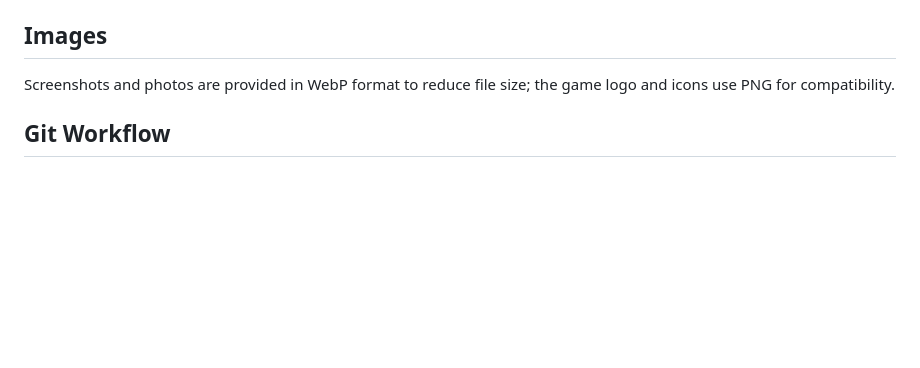
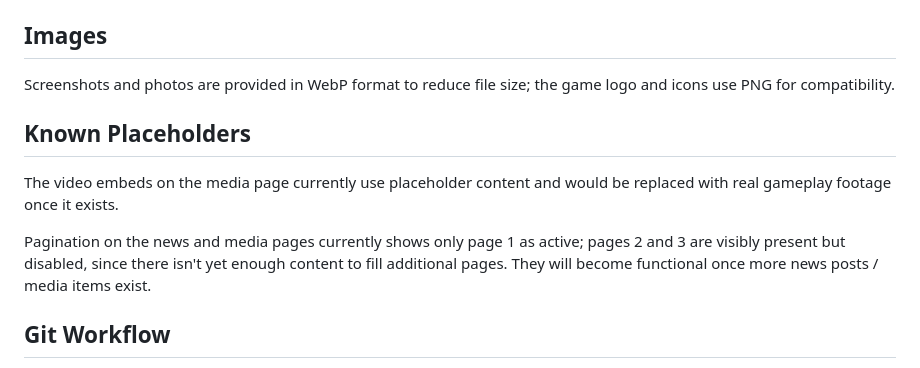
Before and after one commit to IU-Webprogrammierung/webprogrammierung-sune1080, a Markdown page: README.md, the part around the change. Rendered like a GitHub page; blank space fills up the shorter version.

Commit message:
Add known placeholders section to README and clarify pagination status on news and media pages

```diff
--- a/README.md
+++ b/README.md
@@ -68,6 +68,12 @@ Over the course of development, the CSS went through several dedicated cleanup p
 
 Screenshots and photos are provided in WebP format to reduce file size; the game logo and icons use PNG for compatibility.
 
+## Known Placeholders
+
+The video embeds on the media page currently use placeholder content and would be replaced with real gameplay footage once it exists.
+
+Pagination on the news and media pages currently shows only page 1 as active; pages 2 and 3 are visibly present but disabled, since there isn't yet enough content to fill additional pages. They will become functional once more news posts / media items exist.
+
 ## Git Workflow
 
 The project was developed iteratively across multiple phases (concept → layout/responsiveness → refactoring and polish), with each round of tutor feedback addressed as a separate, focused pass (e.g. HTMX loading behavior, CSS unit conversion, keyboard accessibility, alt text) rather than one large end-of-project cleanup.
```
